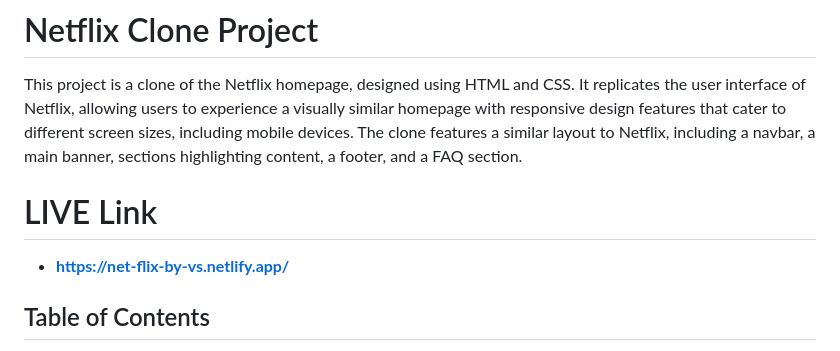
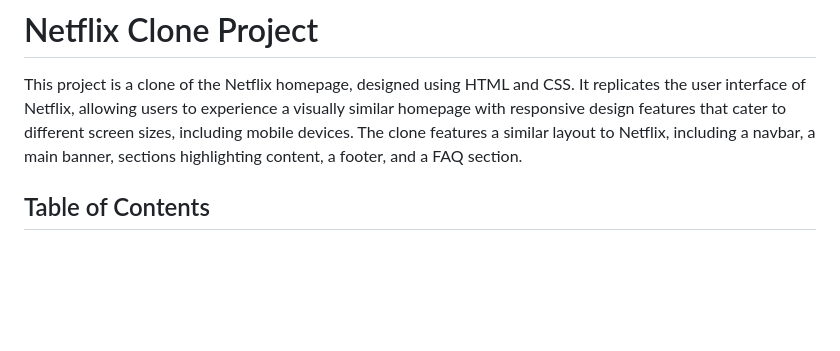
Before and after one commit to Vishal-Singh-30/Vanilla-CSS-Major-Project-NetFlix-Clone, a Markdown page: README.md, the part around one of its changes. Rendered like a GitHub page; blank space fills up the shorter version.

```diff
--- a/README.md
+++ b/README.md
@@ -1,9 +1,6 @@
 # Netflix Clone Project
 
 This project is a clone of the Netflix homepage, designed using HTML and CSS. It replicates the user interface of Netflix, allowing users to experience a visually similar homepage with responsive design features that cater to different screen sizes, including mobile devices. The clone features a similar layout to Netflix, including a navbar, a main banner, sections highlighting content, a footer, and a FAQ section.
-
-# LIVE Link
-- **https://net-flix-by-vs.netlify.app/**
 
 ## Table of Contents
 
```
Also changed, not shown: other parts of README.md (+1 -12 lines).
